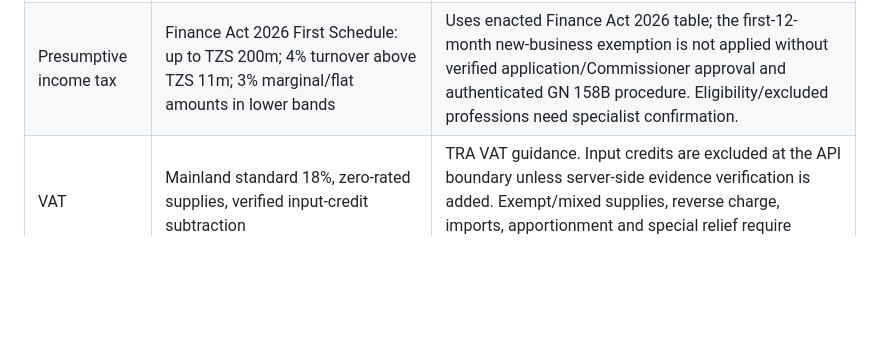
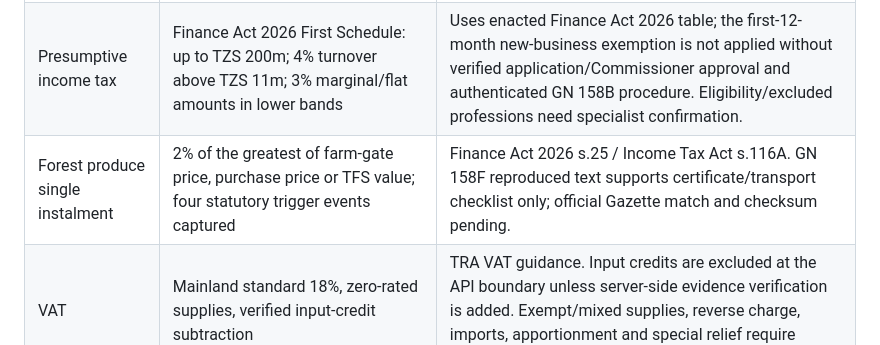
Before and after one commit to yumvalila-bot/BEYU-OS-1.0, a Markdown page: docs/finance/TANZANIA_TAX_COMPUTATION_AND_FILING_ENGINE.md, the part around the change. GitHub-like rendering; blank space fills up the shorter version.

Commit message:
docs(finance): list forest produce single instalment computation

```diff
--- a/docs/finance/TANZANIA_TAX_COMPUTATION_AND_FILING_ENGINE.md
+++ b/docs/finance/TANZANIA_TAX_COMPUTATION_AND_FILING_ENGINE.md
@@ -14,6 +14,7 @@ The new deterministic module is `src/lib/finance/tanzania-tax-computation-engine
 | Corporate income tax | Standard 30% of supplied taxable income | Income Tax Act Cap. 332 R.E.2023 First Schedule para 3(1). Incentives, sector regimes, loss rules, credits and PE repatriated income are not computed. |
 | Personal income tax | Resident annual progressive bands; non-resident 30% | Income Tax Act Cap. 332 R.E.2023 First Schedule para 1. Special investment-gain/pension rules, reliefs and credits excluded. |
 | Presumptive income tax | Finance Act 2026 First Schedule: up to TZS 200m; 4% turnover above TZS 11m; 3% marginal/flat amounts in lower bands | Uses enacted Finance Act 2026 table; the first-12-month new-business exemption is not applied without verified application/Commissioner approval and authenticated GN 158B procedure. Eligibility/excluded professions need specialist confirmation. |
+| Forest produce single instalment | 2% of the greatest of farm-gate price, purchase price or TFS value; four statutory trigger events captured | Finance Act 2026 s.25 / Income Tax Act s.116A. GN 158F reproduced text supports certificate/transport checklist only; official Gazette match and checksum pending. |
 | VAT | Mainland standard 18%, zero-rated supplies, verified input-credit subtraction | TRA VAT guidance. Input credits are excluded at the API boundary unless server-side evidence verification is added. Exempt/mixed supplies, reverse charge, imports, apportionment and special relief require further rule modules. |
 | VAT withholding | TRA guidance: 3% of consideration withheld for goods and 6% for services; Finance Act 2026 s.91 specifies supplier share 15% / 12% and mixed supply taxable value apportioned 3:2 | Requires appointed withholding-agent status and transaction validation. Finance Act 2026 s.95: pay withheld VAT within ten days after the tax period and file the statement within ten days of the following month. |
 | Income-tax withholding | Published TRA payment-category schedule for supported categories and residency | Treaty relief is rejected unless a separately authenticated treaty workflow exists. Exemptions and category characterization require review. |
```
